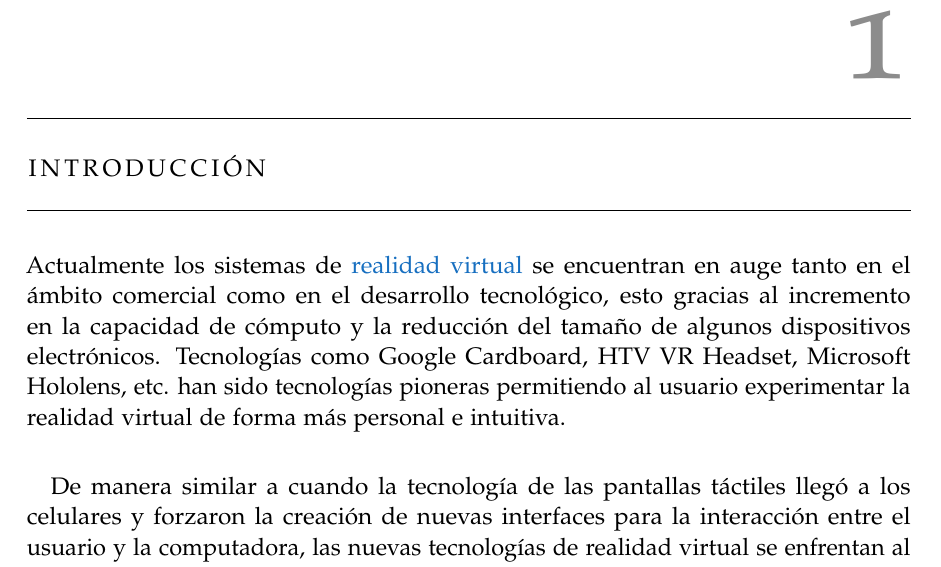
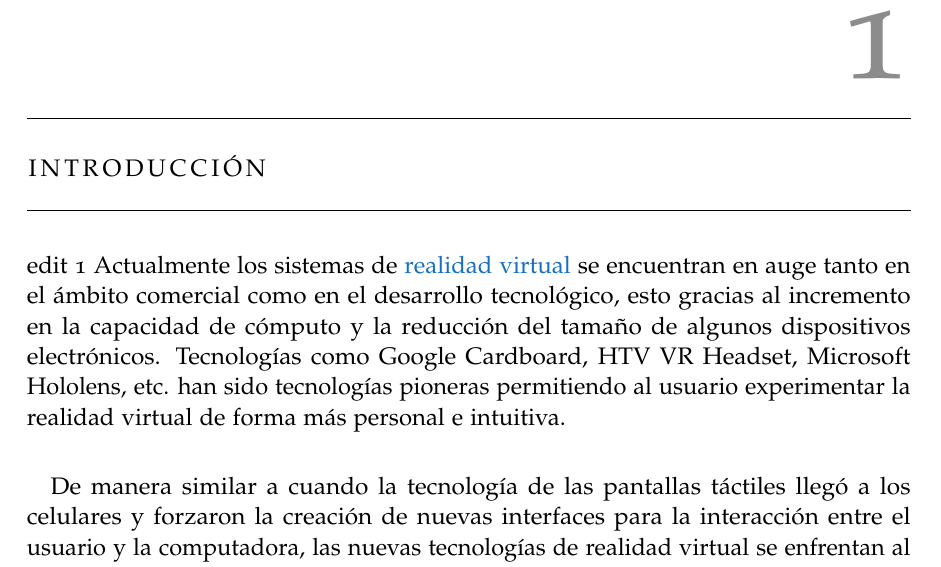
Before and after one commit to carlosfva1990/Tesis, a LaTeX thesis (main.tex, which reads 01Introduccion/0Motivacion.tex): part of page 19 of 111, cut so that both start at the same text. Compiled offline with pdfLaTeX.

Commit message:
prueba desde overleaf

```diff
--- a/01Introduccion/0Motivacion.tex
+++ b/01Introduccion/0Motivacion.tex
@@ -1,5 +1,5 @@
 %\section{Motivación}
-Actualmente los sistemas de \gls{realidad virtual} se encuentran en auge tanto en el ámbito comercial como en el desarrollo tecnológico, esto gracias al incremento en la capacidad de cómputo y la reducción del tamaño de algunos dispositivos electrónicos. Tecnologías como Google Cardboard, HTV VR Headset, Microsoft Hololens, etc. han sido tecnologías pioneras permitiendo al usuario experimentar la realidad virtual de forma más personal e intuitiva.\\
+edit 1 Actualmente los sistemas de \gls{realidad virtual} se encuentran en auge tanto en el ámbito comercial como en el desarrollo tecnológico, esto gracias al incremento en la capacidad de cómputo y la reducción del tamaño de algunos dispositivos electrónicos. Tecnologías como Google Cardboard, HTV VR Headset, Microsoft Hololens, etc. han sido tecnologías pioneras permitiendo al usuario experimentar la realidad virtual de forma más personal e intuitiva.\\
 
 De manera similar a cuando la tecnología de las pantallas táctiles llegó a los celulares y forzaron la creación de nuevas interfaces para la interacción entre el usuario y la computadora, las nuevas tecnologías de realidad virtual se enfrentan al desarrollo de nuevas \glspl{interfaz}.\\
 
```
Also changed, not shown: 00FrontBackMatter/acronimos.tex (line endings or trailing spaces), 01Introduccion/8aportaciones.tex (line endings or trailing spaces), 03Resultados/analisis.tex (line endings or trailing spaces), 03Resultados/conclusion-DESKTOP-24IBD06.tex (line endings or trailing spaces), 03Resultados/conclusion.tex (line endings or trailing spaces), 03Resultados/pruebas-DESKTOP-24IBD06.tex (line endings or trailing spaces), 03Resultados/pruebas.tex (line endings or trailing spaces), Apendice/Pruebas.tex (line endings or trailing spaces), Introduccion/3justificacion.tex (line endings or trailing spaces).
